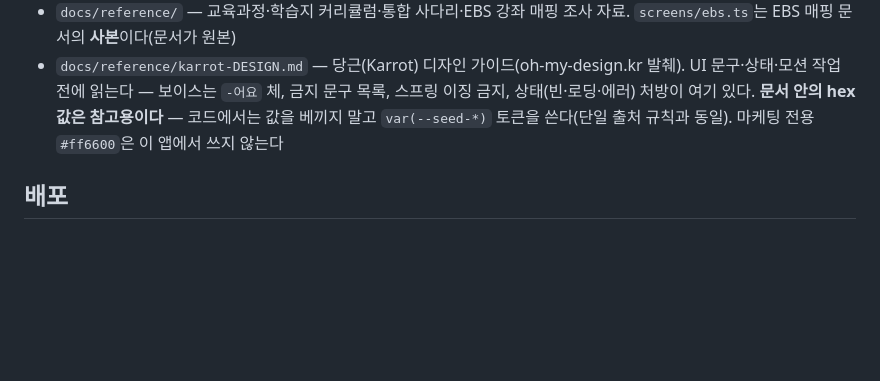
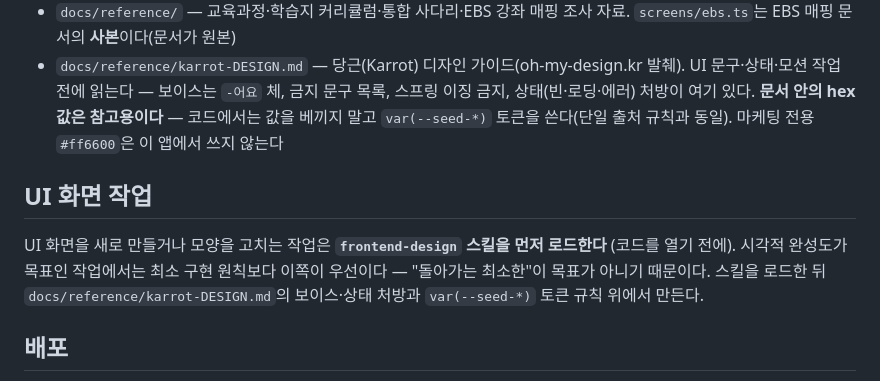
Before and after one commit to watson-develop/haruchi, a Markdown page: CLAUDE.md, the part around the change. Rendered like a GitHub page; blank space fills up the shorter version.

Commit message:
docs: UI 화면 작업은 frontend-design 스킬을 먼저 — 시각적 완성도가 목표면 최소 구현이 기준이 아니다
Co-Authored-By: Claude Opus 5 <noreply@anthropic.com>
Claude-Session: https://claude.ai/code/session_01STqEWp1KsKw28Fb6pyDvge

```diff
--- a/CLAUDE.md
+++ b/CLAUDE.md
@@ -277,6 +277,14 @@ font-weight·line-height까지 함께 덮어써 **도입하려던 타이포를
   — 코드에서는 값을 베끼지 말고 `var(--seed-*)` 토큰을 쓴다(단일 출처 규칙과 동일).
   마케팅 전용 `#ff6600`은 이 앱에서 쓰지 않는다
 
+## UI 화면 작업
+
+UI 화면을 새로 만들거나 모양을 고치는 작업은 **`frontend-design` 스킬을 먼저 로드한다**
+(코드를 열기 전에). 시각적 완성도가 목표인 작업에서는 최소 구현 원칙보다 이쪽이
+우선이다 — "돌아가는 최소한"이 목표가 아니기 때문이다. 스킬을 로드한 뒤
+`docs/reference/karrot-DESIGN.md`의 보이스·상태 처방과 `var(--seed-*)` 토큰 규칙 위에서
+만든다.
+
 ## 배포
 
 `main`에 push하면 GitHub Actions가 `prettier --check` → `npm test` → `npm run build` →
```
